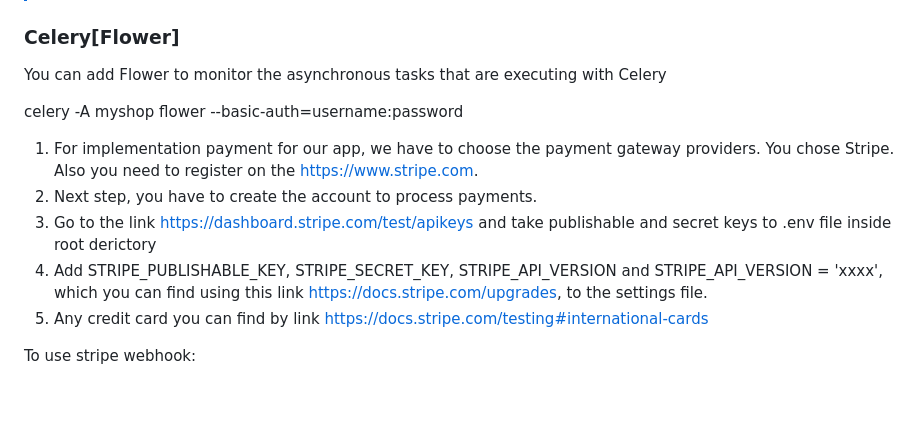
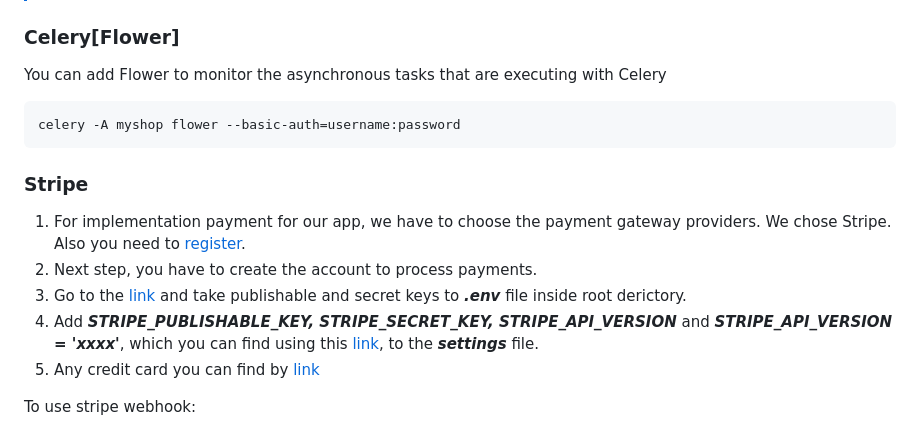
Before and after one commit to DeMonA1/Shop, a Markdown page: README.md, the part around the change. Rendered like a GitHub page; blank space fills up the shorter version.

````diff
--- a/README.md
+++ b/README.md
@@ -31,18 +31,21 @@ celery -A myshop worker -l info
 
 ### Celery[Flower]
 You can add Flower to monitor the asynchronous tasks that are executing with Celery
+```
+celery -A myshop flower --basic-auth=username:password
+```
 
-celery -A myshop flower --basic-auth=username:password
-
+### Stripe
 1. For implementation payment for our app, we have to choose the
-payment gateway providers. You chose Stripe. Also you need to
-register on the <https://www.stripe.com>.
+payment gateway providers. We chose Stripe. Also you need to
+[register](https://www.stripe.com).
 2. Next step, you have to create the account to process payments.
-3. Go to the link <https://dashboard.stripe.com/test/apikeys>
-and take publishable and secret keys to .env file inside root
-derictory
-4. Add STRIPE_PUBLISHABLE_KEY, STRIPE_SECRET_KEY, STRIPE_API_VERSION and STRIPE_API_VERSION = 'xxxx', which you can find using this link <https://docs.stripe.com/upgrades>, to the settings file.
-5. Any credit card you can find by link <https://docs.stripe.com/testing#international-cards>
+3. Go to the [link](https://dashboard.stripe.com/test/apikeys)
+and take publishable and secret keys to ***.env*** file inside root
+derictory.
+4. Add ***STRIPE_PUBLISHABLE_KEY, STRIPE_SECRET_KEY, STRIPE_API_VERSION*** and ***STRIPE_API_VERSION = 'xxxx'***,
+which you can find using this [link](https://docs.stripe.com/upgrades), to the ***settings*** file.
+5. Any credit card you can find by [link](https://docs.stripe.com/testing#international-cards>)
 
 To use stripe webhook:
 
````
